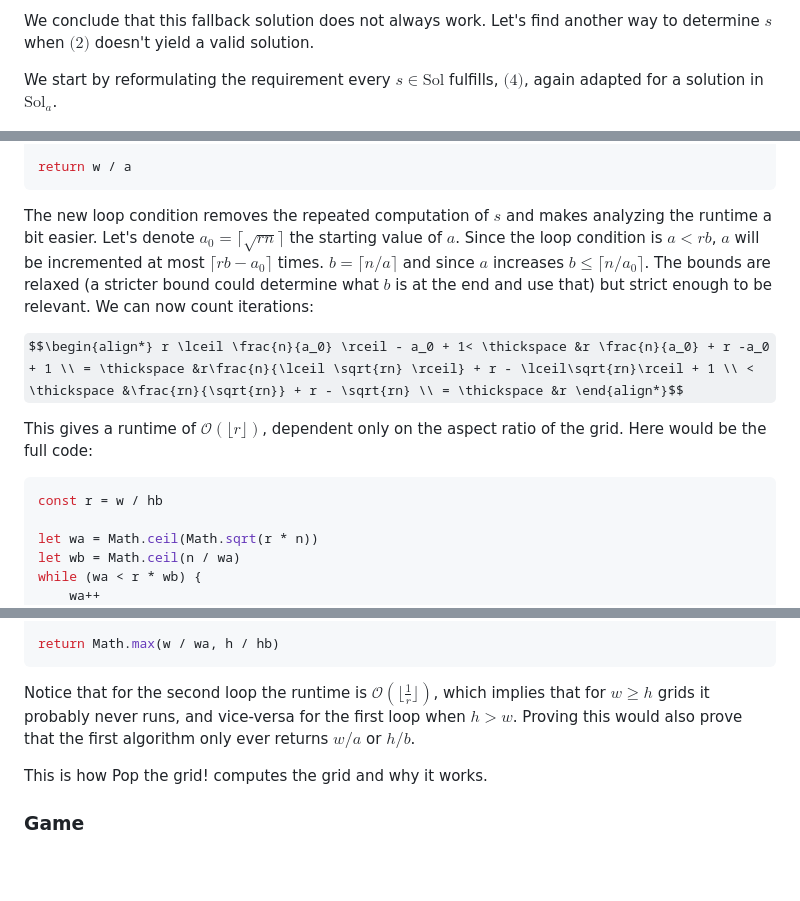
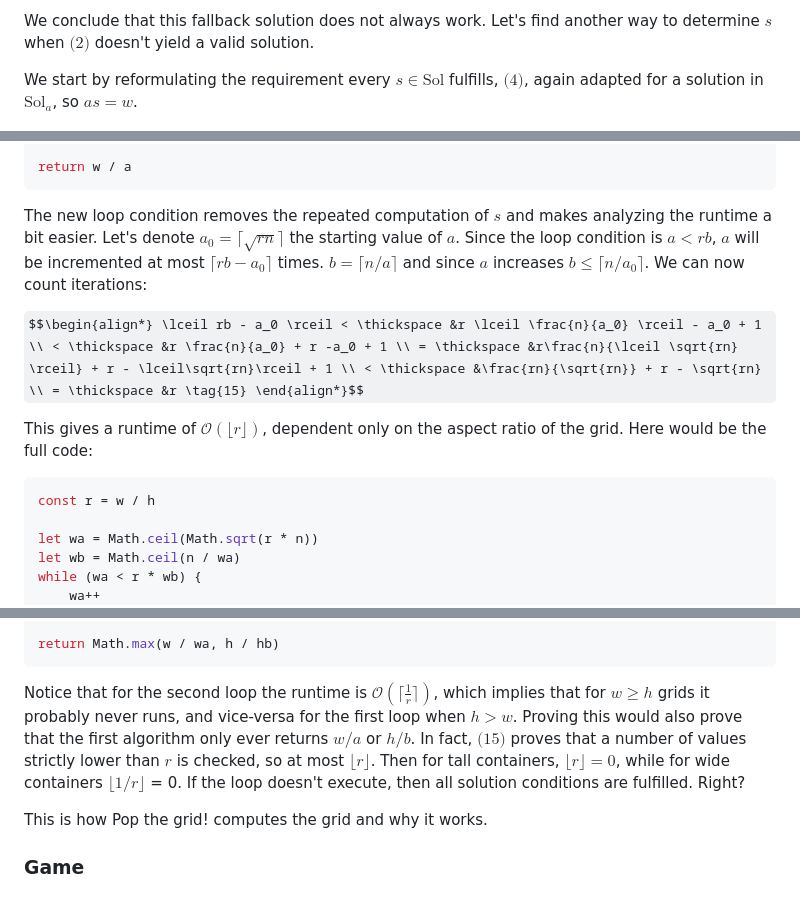
Before and after one commit to tmaxmax/popthegrid, a Markdown page: README.md, 3 parts joined by grey strips. Drawn GitHub-style; some formulas as TeX source; blank space fills up the shorter version.

Commit message:
Fix typos

````diff
--- a/README.md
+++ b/README.md
@@ -122,7 +122,7 @@ This proves that $f_n(\frac{w}{h}) > 0 \implies S \in \Set{\frac{w}{a}, \frac{h}
 
 We conclude that this fallback solution does not always work. Let's find another way to determine $s$ when $\text{(2)}$ doesn't yield a valid solution.
 
-We start by reformulating the requirement every $s \in \text{Sol}$ fulfills, $\text{(4)}$, again adapted for a solution in $\text{Sol}_{a}$.
+We start by reformulating the requirement every $s \in \text{Sol}$ fulfills, $\text{(4)}$, again adapted for a solution in $\text{Sol}_{a}$, so $as = w$.
 
 $$\begin{align*} n \le \lfloor \frac{w}{s} \rfloor \cdotp \lfloor \frac{h}{s} \rfloor \iff & n \le a \lfloor \frac{h}{s} \rfloor \\ \iff &\frac{n}{a} \le \lfloor \frac{h}{s} \rfloor \\ \overset{(*)}{\iff} &\lceil \frac{n}{a} \rceil \le \lfloor \frac{h}{s} \rfloor \\ \overset{(10)}{\iff} &\lceil \frac{n}{a} \rceil \le \frac{h}{s} \\ \iff &\lceil \frac{n}{a} \rceil \frac{w}{h} \le \frac{w}{s} \\ \iff &a \ge r\lceil\frac{n}{a}\rceil \tag{13} \end{align*}$$
 
@@ -174,14 +174,14 @@ while (a < r * b) {
 return w / a
 ```
 
-The new loop condition removes the repeated computation of $s$ and makes analyzing the runtime a bit easier. Let's denote $a_0 = \lceil \sqrt{rn} \rceil$ the starting value of $a$. Since the loop condition is $a < rb$, $a$ will be incremented at most $\lceil rb - a_0 \rceil$ times. $b = \lceil n/a \rceil$ and since $a$ increases $b \le \lceil n/a_0 \rceil$. The bounds are relaxed (a stricter bound could determine what $b$ is at the end and use that) but strict enough to be relevant. We can now count iterations:
+The new loop condition removes the repeated computation of $s$ and makes analyzing the runtime a bit easier. Let's denote $a_0 = \lceil \sqrt{rn} \rceil$ the starting value of $a$. Since the loop condition is $a < rb$, $a$ will be incremented at most $\lceil rb - a_0 \rceil$ times. $b = \lceil n/a \rceil$ and since $a$ increases $b \le \lceil n/a_0 \rceil$. We can now count iterations:
 
-$$\begin{align*} r \lceil \frac{n}{a_0} \rceil - a_0 + 1< \thickspace &r \frac{n}{a_0} + r -a_0 + 1 \\ = \thickspace &r\frac{n}{\lceil \sqrt{rn} \rceil} + r - \lceil\sqrt{rn}\rceil + 1 \\ < \thickspace &\frac{rn}{\sqrt{rn}} + r - \sqrt{rn} \\ = \thickspace &r \end{align*}$$
+$$\begin{align*} \lceil rb - a_0 \rceil < \thickspace &r \lceil \frac{n}{a_0} \rceil - a_0 + 1 \\ < \thickspace &r \frac{n}{a_0} + r -a_0 + 1 \\ = \thickspace &r\frac{n}{\lceil \sqrt{rn} \rceil} + r - \lceil\sqrt{rn}\rceil + 1 \\ < \thickspace &\frac{rn}{\sqrt{rn}} + r - \sqrt{rn} \\ = \thickspace &r \tag{15} \end{align*}$$
 
 This gives a runtime of $\mathcal{O}(\lfloor r \rfloor)$, dependent only on the aspect ratio of the grid. Here would be the full code:
 
 ```javascript
-const r = w / hb
+const r = w / h
 
 let wa = Math.ceil(Math.sqrt(r * n))
 let wb = Math.ceil(n / wa)
@@ -200,7 +200,7 @@ while (hb < ha / r) {
 return Math.max(w / wa, h / hb)
 ```
 
-Notice that for the second loop the runtime is $\mathcal{O}(\lfloor \frac{1}{r} \rfloor)$, which implies that for $w \ge h$ grids it probably never runs, and vice-versa for the first loop when $h > w$. Proving this would also prove that the first algorithm only ever returns $w / a$ or $h / b$.
+Notice that for the second loop the runtime is $\mathcal{O}(\lceil \frac{1}{r} \rceil)$, which implies that for $w \ge h$ grids it probably never runs, and vice-versa for the first loop when $h > w$. Proving this would also prove that the first algorithm only ever returns $w / a$ or $h / b$. In fact, $\text{(15)}$ proves that a number of values strictly lower than $r$ is checked, so at most $\lfloor r \rfloor$. Then for tall containers, $\lfloor r \rfloor = 0$, while for wide containers $\lfloor 1/r \rfloor$ = 0. If the loop doesn't execute, then all solution conditions are fulfilled. Right?
 
 This is how Pop the grid! computes the grid and why it works.
 
````
